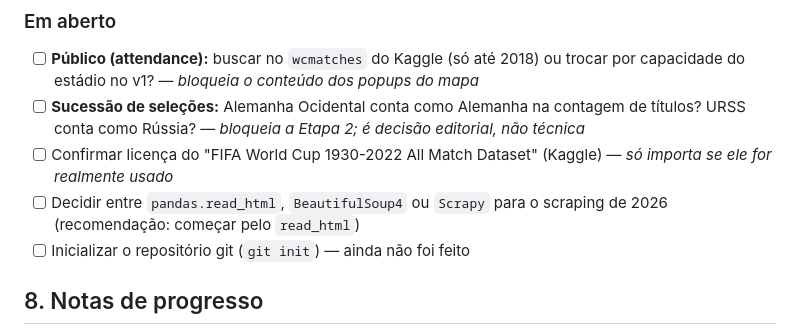
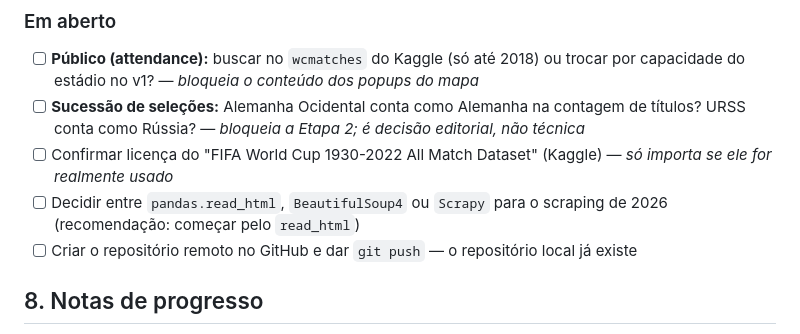
Before and after one commit to alaindelon96/atlas-copa-mundo, a Markdown page: plano-atlas-copa-mundo.md, the part around the change. GitHub-like rendering.

```diff
--- a/plano-atlas-copa-mundo.md
+++ b/plano-atlas-copa-mundo.md
@@ -253,7 +253,7 @@ atlas-copa-mundo/
 - [ ] **Sucessão de seleções:** Alemanha Ocidental conta como Alemanha na contagem de títulos? URSS conta como Rússia? — *bloqueia a Etapa 2; é decisão editorial, não técnica*
 - [ ] Confirmar licença do "FIFA World Cup 1930-2022 All Match Dataset" (Kaggle) — *só importa se ele for realmente usado*
 - [ ] Decidir entre `pandas.read_html`, `BeautifulSoup4` ou `Scrapy` para o scraping de 2026 (recomendação: começar pelo `read_html`)
-- [ ] Inicializar o repositório git (`git init`) — ainda não foi feito
+- [ ] Criar o repositório remoto no GitHub e dar `git push` — o repositório local já existe
 
 ## 8. Notas de progresso
 
```
Also changed, not shown: plan-atlas-world-cup.md (+1 -1 lines).
